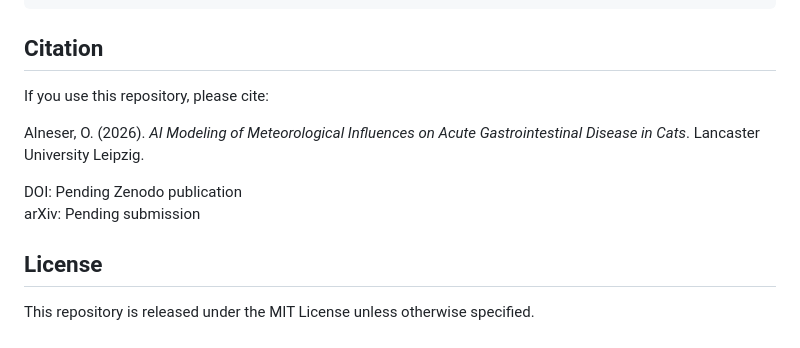
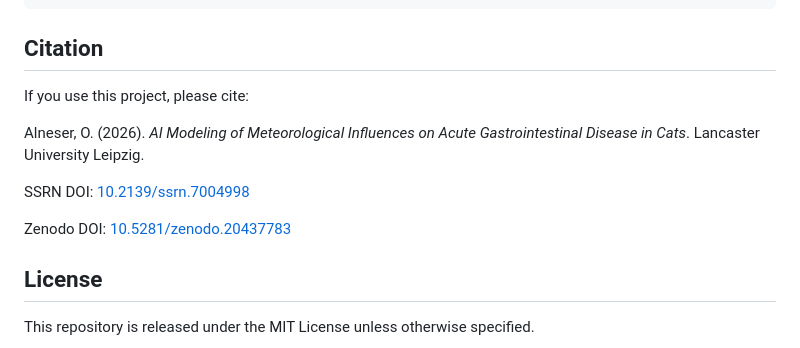
Before and after one commit to 4lneser/feline-gi-weather-ml, a Markdown page: README.md, the part around one of its changes. Drawn GitHub-style.

Commit message:
Added citation and DOI details
Updated citation information and added additional DOI badges.

```diff
--- a/README.md
+++ b/README.md
@@ -90,12 +90,13 @@ git clone https://github.com/4lneser/feline-gi-weather-ml.git
 
 ## Citation
 
-If you use this repository, please cite:
+If you use this project, please cite:
 
 Alneser, O. (2026). *AI Modeling of Meteorological Influences on Acute Gastrointestinal Disease in Cats*. Lancaster University Leipzig.
 
-DOI: Pending Zenodo publication<br>
-arXiv: Pending submission
+SSRN DOI: [10.2139/ssrn.7004998](https://doi.org/10.2139/ssrn.7004998)<br>
+
+Zenodo DOI: [10.5281/zenodo.20437783](https://doi.org/10.5281/zenodo.20437783)
 
 ## License
 
```
Also changed, not shown: other parts of README.md (+1 -1 lines).
